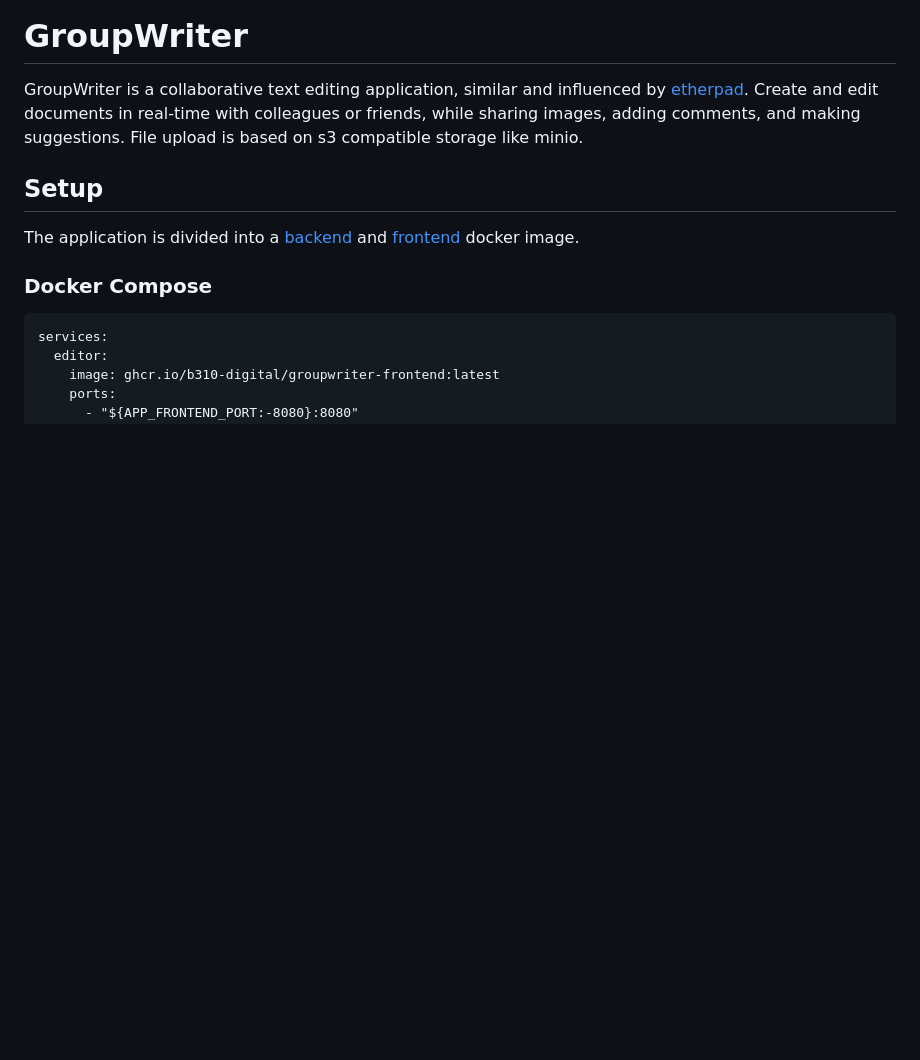
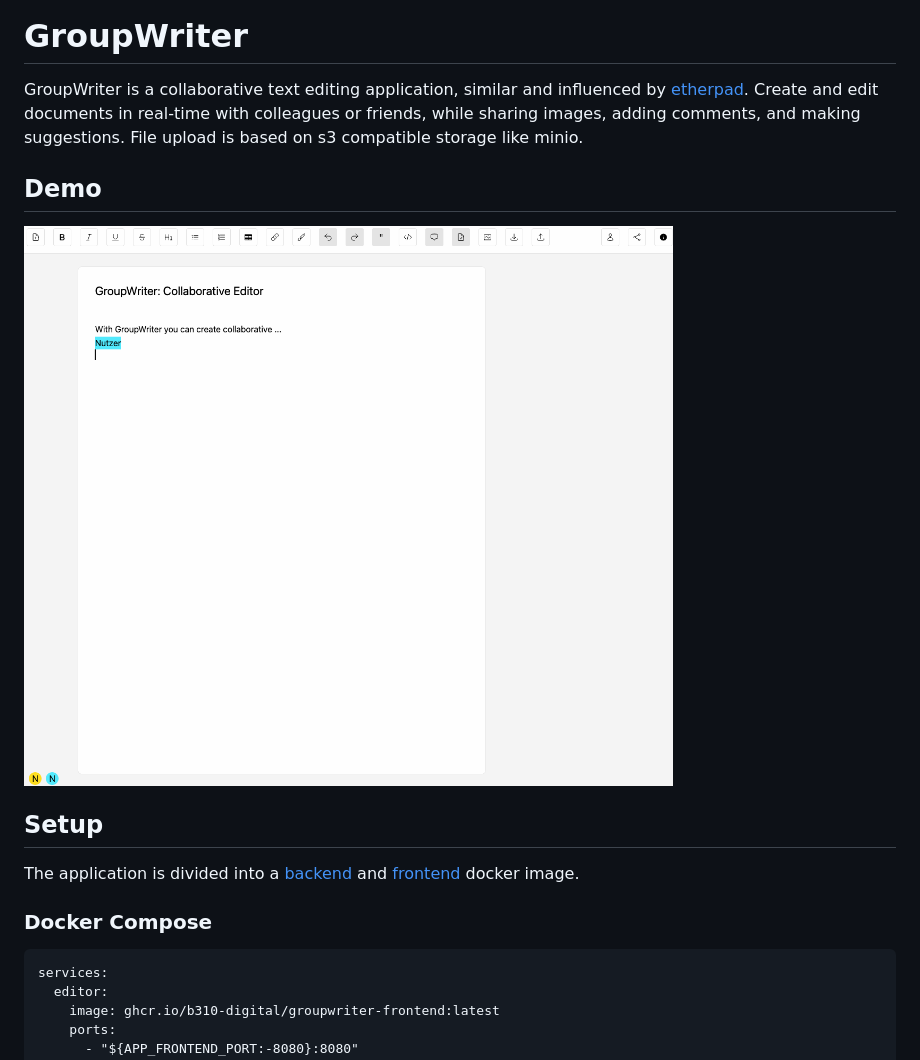
Before and after one commit to b310-digital/groupwriter, a Markdown page: README.md, the part around the change. GitHub-like rendering; pictures changed too: documentation/groupwriter.gif (added); blank space fills up the shorter version.

Commit message:
add demo image to readme (#2)

```diff
--- a/README.md
+++ b/README.md
@@ -1,6 +1,9 @@
 # GroupWriter
 
 GroupWriter is a collaborative text editing application, similar and influenced by [etherpad](https://etherpad.org). Create and edit documents in real-time with colleagues or friends, while sharing images, adding comments, and making suggestions. File upload is based on s3 compatible storage like minio.
+
+## Demo
+![Plugin as used in groupwriter](/documentation/groupwriter.gif)
 
 ## Setup
 
```
